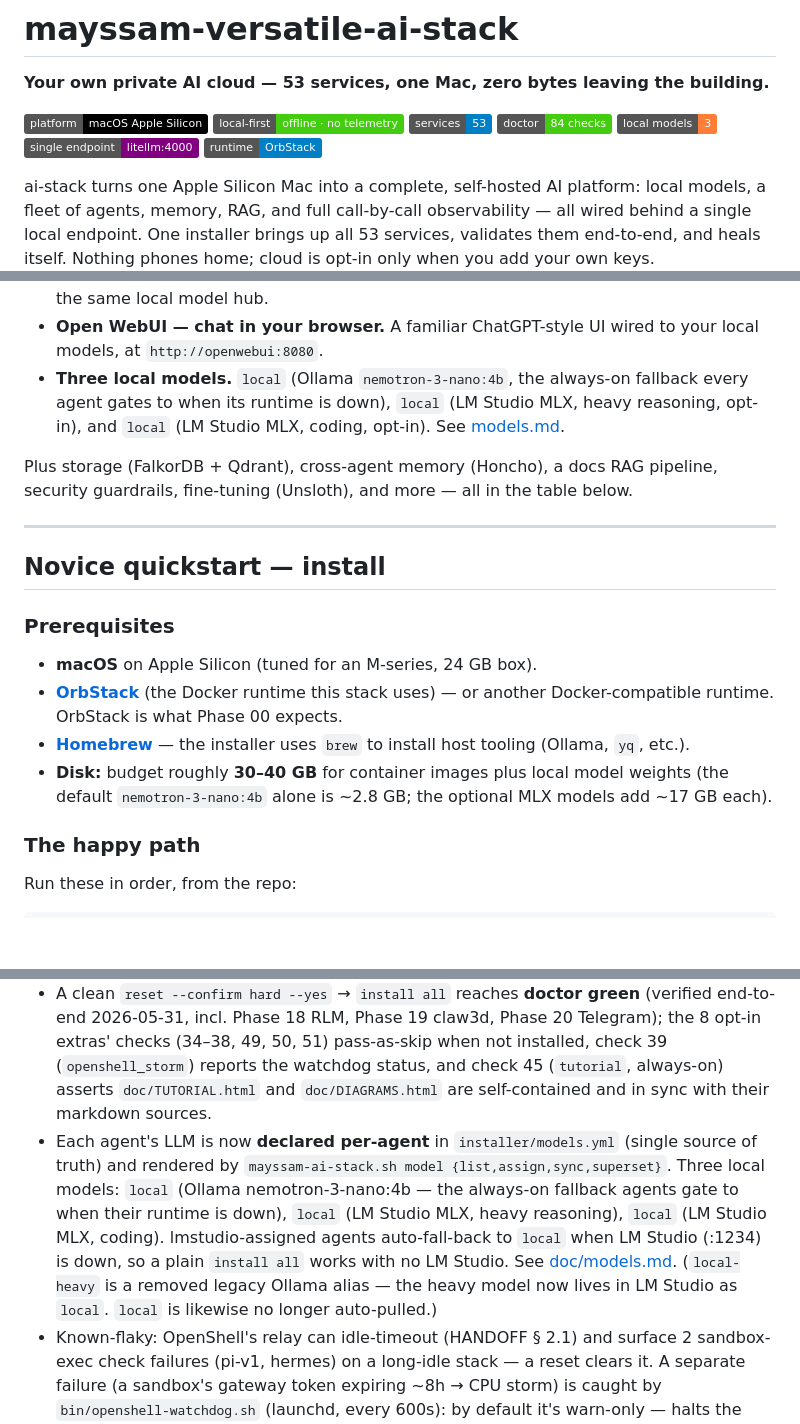
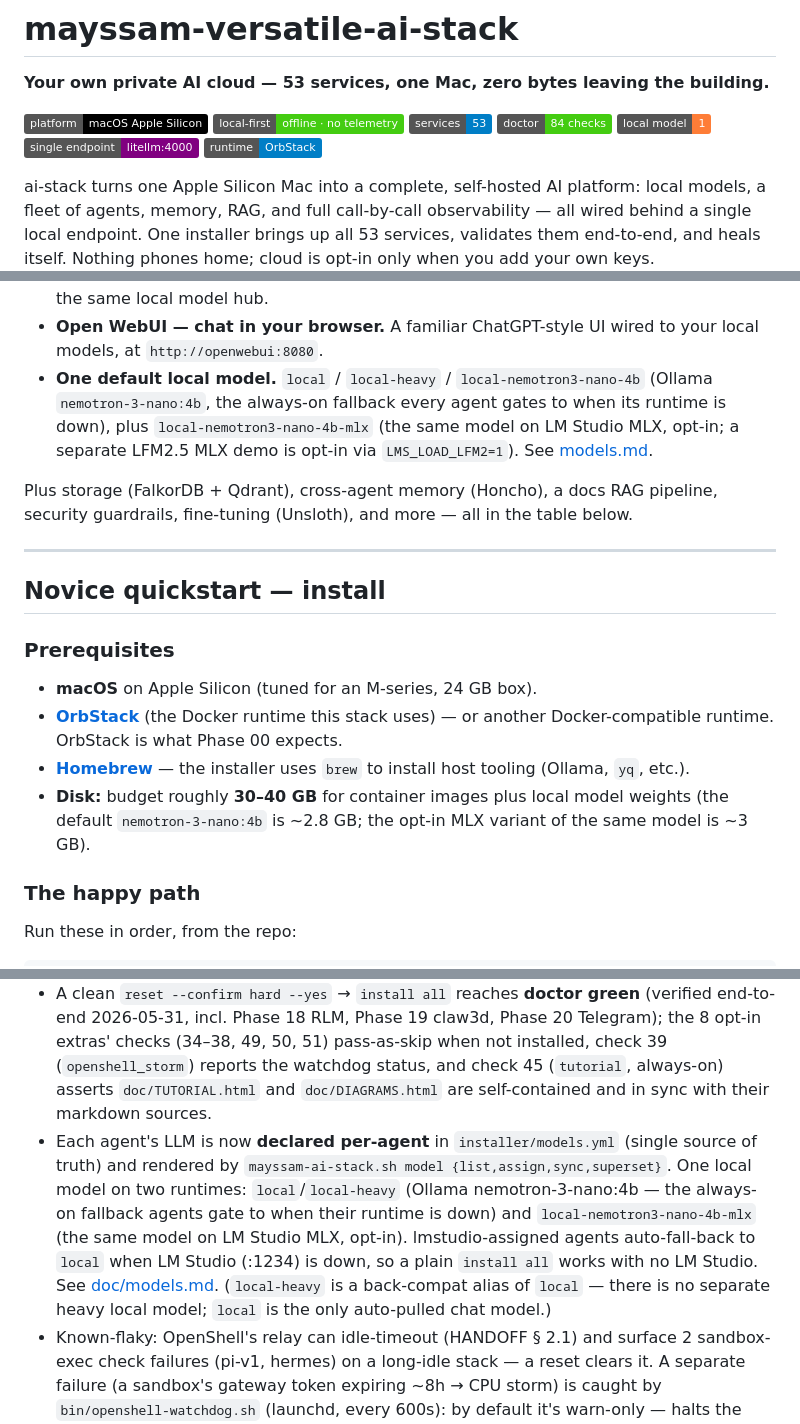
Before and after one commit to mayssamj/versatile-ai-stack, a Markdown page: README.md, 3 parts joined by grey strips. Drawn GitHub-style; badges without logos; blank space fills up the shorter version.

Commit message:
docs(README): fix local-model drift — one default nemotron model, retire Qwen-era claims (§24 2-reviewer consensus)
Live 'model list' is authoritative: nemotron-3-nano:4b is the ONLY local chat
model (operator directive 2026-07-01); local/local-heavy/local-nemotron3-nano-4b
alias it and the MLX route serves the same model. Badge 3→1; 5 prose spots +
3 reviewer-found residues fixed (contradicting 'removed legacy alias'
parenthetical, ~17GB MLX sizing, route undercount; LFM2.5 demo named).

Co-Authored-By: Claude Fable 5 <noreply@anthropic.com>

```diff
--- a/README.md
+++ b/README.md
@@ -2,7 +2,7 @@
 
 **Your own private AI cloud — 53 services, one Mac, zero bytes leaving the building.**
 
-![platform: macOS Apple Silicon](https://img.shields.io/badge/platform-macOS%20Apple%20Silicon-black?logo=apple) ![local-first](https://img.shields.io/badge/local--first-offline%20%C2%B7%20no%20telemetry-brightgreen) ![services: 53](https://img.shields.io/badge/services-53-blue) ![doctor: 84 checks](https://img.shields.io/badge/doctor-84%20checks-success) ![models: 3 local](https://img.shields.io/badge/local%20models-3-orange) ![hub: litellm:4000](https://img.shields.io/badge/single%20endpoint-litellm%3A4000-purple) ![runtime: OrbStack](https://img.shields.io/badge/runtime-OrbStack-informational)
+![platform: macOS Apple Silicon](https://img.shields.io/badge/platform-macOS%20Apple%20Silicon-black?logo=apple) ![local-first](https://img.shields.io/badge/local--first-offline%20%C2%B7%20no%20telemetry-brightgreen) ![services: 53](https://img.shields.io/badge/services-53-blue) ![doctor: 84 checks](https://img.shields.io/badge/doctor-84%20checks-success) ![models: 1 local](https://img.shields.io/badge/local%20model-1-orange) ![hub: litellm:4000](https://img.shields.io/badge/single%20endpoint-litellm%3A4000-purple) ![runtime: OrbStack](https://img.shields.io/badge/runtime-OrbStack-informational)
 
 ai-stack turns one Apple Silicon Mac into a complete, self-hosted AI platform: local models, a fleet of agents, memory, RAG, and full call-by-call observability — all wired behind a single local endpoint. One installer brings up all 53 services, validates them end-to-end, and heals itself. Nothing phones home; cloud is opt-in only when you add your own keys.
 
@@ -153,9 +153,10 @@ A plain-language tour of the headline pieces (the full inventory is in the table
   same local model hub.
 - **Open WebUI — chat in your browser.** A familiar ChatGPT-style UI wired to your
   local models, at `http://openwebui:8080`.
-- **Three local models.** `local` (Ollama `nemotron-3-nano:4b`, the always-on
-  fallback every agent gates to when its runtime is down), `local` (LM Studio MLX, heavy
-  reasoning, opt-in), and `local` (LM Studio MLX, coding, opt-in). See [models.md](doc/models.md).
+- **One default local model.** `local` / `local-heavy` / `local-nemotron3-nano-4b` (Ollama
+  `nemotron-3-nano:4b`, the always-on fallback every agent gates to when its runtime is down),
+  plus `local-nemotron3-nano-4b-mlx` (the same model on LM Studio MLX, opt-in; a separate
+  LFM2.5 MLX demo is opt-in via `LMS_LOAD_LFM2=1`). See [models.md](doc/models.md).
 
 Plus storage (FalkorDB + Qdrant), cross-agent memory (Honcho), a docs RAG pipeline,
 security guardrails, fine-tuning (Unsloth), and more — all in the table below.
@@ -172,7 +173,7 @@ security guardrails, fine-tuning (Unsloth), and more — all in the table below.
 - **[Homebrew](https://brew.sh)** — the installer uses `brew` to install host tooling
   (Ollama, `yq`, etc.).
 - **Disk:** budget roughly **30–40 GB** for container images plus local model weights
-  (the default `nemotron-3-nano:4b` alone is ~2.8 GB; the optional MLX models add ~17 GB each).
+  (the default `nemotron-3-nano:4b` is ~2.8 GB; the opt-in MLX variant of the same model is ~3 GB).
 
 ### The happy path
 
@@ -639,13 +640,13 @@ snapshot; run `bash mayssam-ai-stack.sh doctor` for live state. Top-line:
   (`openshell_storm`) reports the watchdog status, and check 45 (`tutorial`, always-on)
   asserts `doc/TUTORIAL.html` and `doc/DIAGRAMS.html` are self-contained and in sync with their markdown sources.
 - Each agent's LLM is now **declared per-agent** in `installer/models.yml` (single source
-  of truth) and rendered by `mayssam-ai-stack.sh model {list,assign,sync,superset}`. Three local
-  models: `local` (Ollama nemotron-3-nano:4b — the always-on fallback agents gate to when their runtime is down),
-  `local` (LM Studio MLX, heavy reasoning), `local` (LM Studio MLX,
-  coding). lmstudio-assigned agents auto-fall-back to `local` when LM Studio (:1234)
+  of truth) and rendered by `mayssam-ai-stack.sh model {list,assign,sync,superset}`. One local
+  model on two runtimes: `local`/`local-heavy` (Ollama nemotron-3-nano:4b — the always-on
+  fallback agents gate to when their runtime is down) and `local-nemotron3-nano-4b-mlx`
+  (the same model on LM Studio MLX, opt-in). lmstudio-assigned agents auto-fall-back to `local` when LM Studio (:1234)
   is down, so a plain `install all` works with no LM Studio. See [doc/models.md](doc/models.md).
-  (`local-heavy` is a removed legacy Ollama alias — the heavy model now lives in
-  LM Studio as `local`. `local` is likewise no longer auto-pulled.)
+  (`local-heavy` is a back-compat alias of `local` — there is no separate heavy
+  local model; `local` is the only auto-pulled chat model.)
 - Known-flaky: OpenShell's relay can idle-timeout (HANDOFF § 2.1) and surface 2
   sandbox-exec check failures (pi-v1, hermes) on a long-idle stack — a reset clears it.
   A separate failure (a sandbox's gateway token expiring ~8h → CPU storm) is caught by
```
Also changed, not shown: other parts of README.md (+2 -2 lines).
